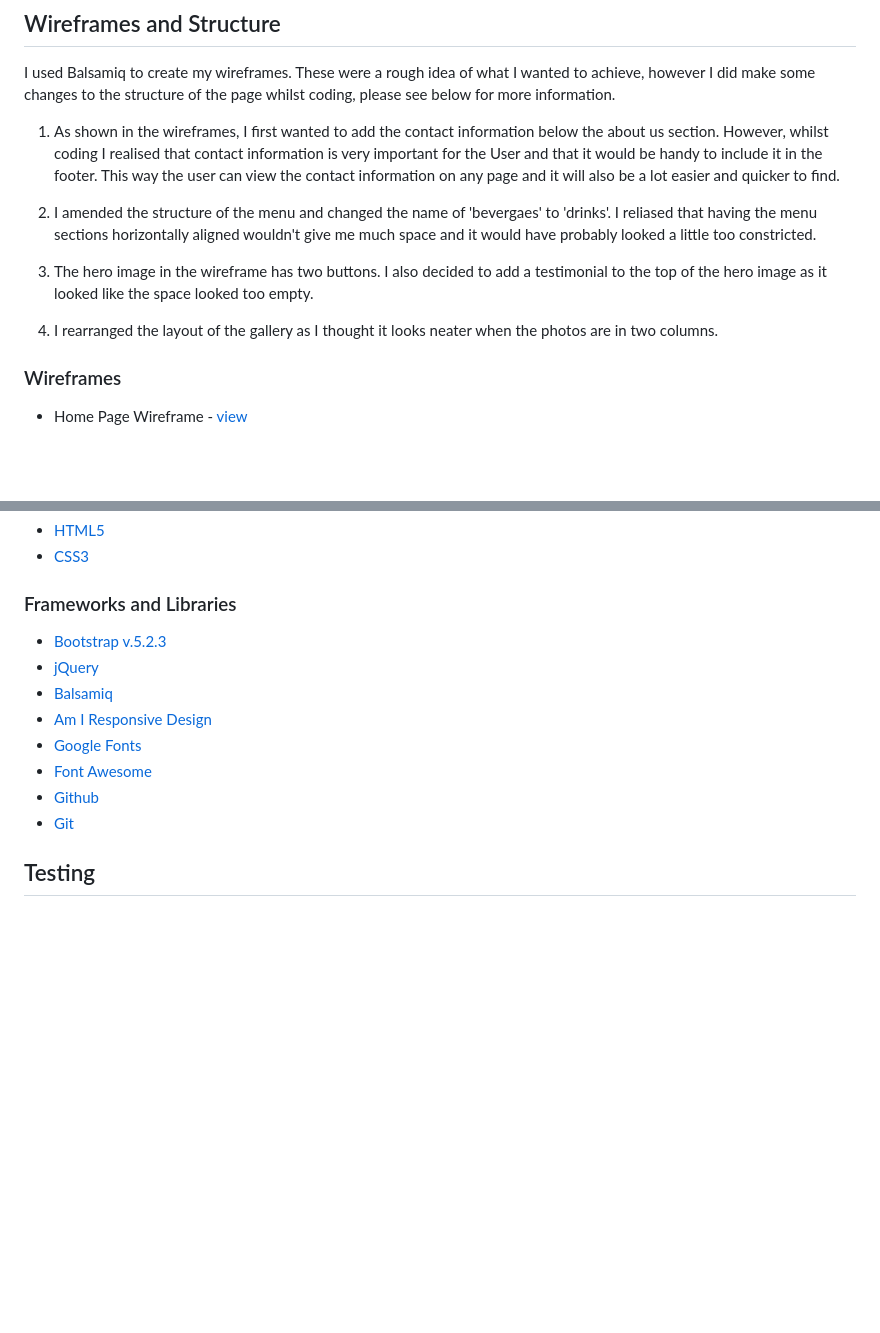
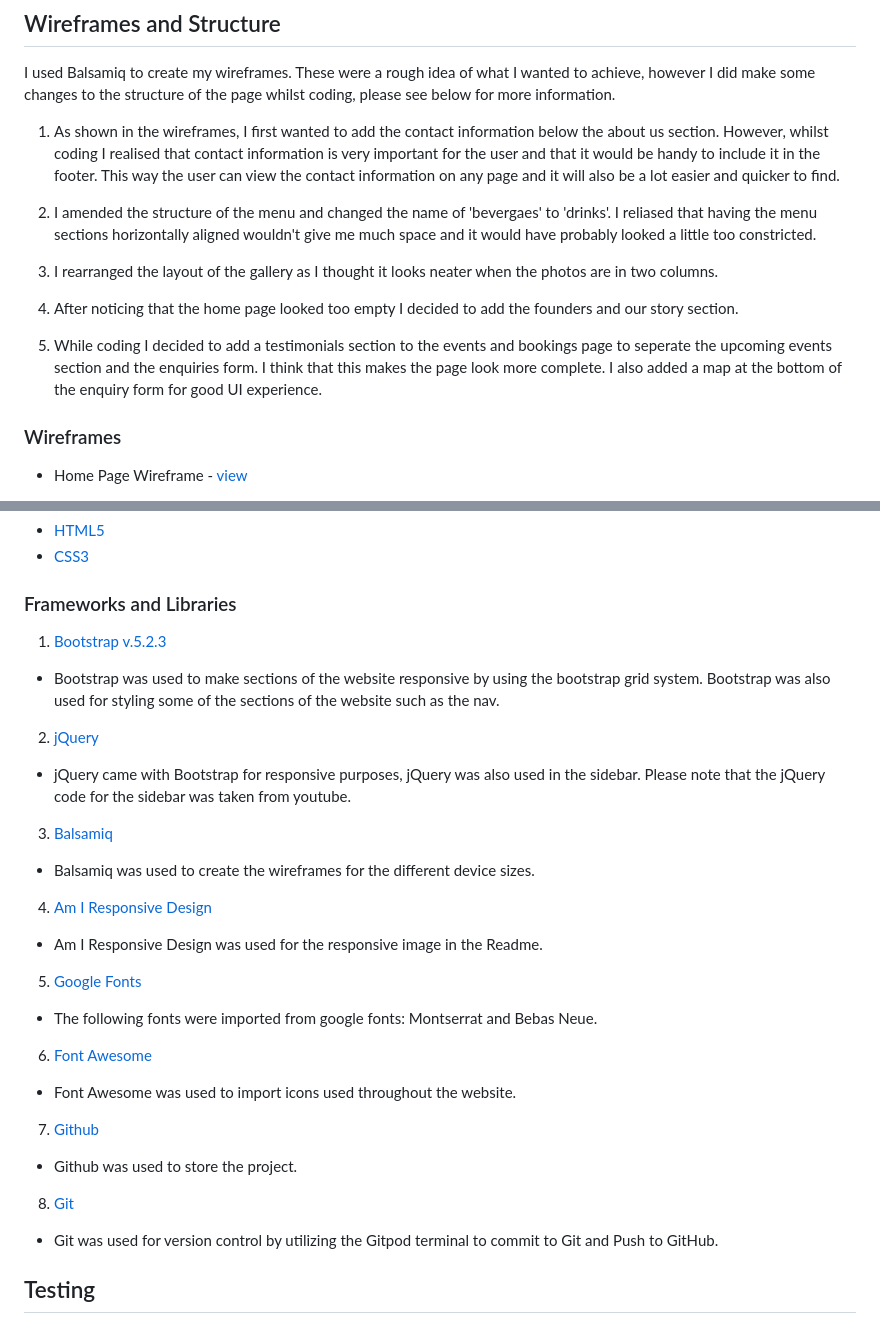
Before and after one commit to Adriannap26/Petals-and-Potions, a Markdown page: README.md, 2 parts joined by grey strips. GitHub-like rendering; blank space fills up the shorter version.

```diff
--- a/README.md
+++ b/README.md
@@ -68,13 +68,15 @@ This is where the image with different browsers and screen sizes will go TBC
 
 I used Balsamiq to create my wireframes. These were a rough idea of what I wanted to achieve, however I did make some changes to the structure of the page whilst coding, please see below for more information.
 
-1. As shown in the wireframes, I first wanted to add the contact information below the about us section. However, whilst coding I realised that contact information is very important for the User and that  it would be handy to include it in the footer. This way the user can view the contact information on any page and it will also be a lot easier and quicker to find.
+1. As shown in the wireframes, I first wanted to add the contact information below the about us section. However, whilst coding I realised that contact information is very important for the user and that  it would be handy to include it in the footer. This way the user can view the contact information on any page and it will also be a lot easier and quicker to find.
 
 2. I amended the structure of the menu and changed the name of 'bevergaes' to 'drinks'. I reliased that having the menu sections horizontally aligned wouldn't give me much space and it would have probably looked a little too constricted.
 
-3. The hero image in the wireframe has two buttons. I also decided to add a testimonial to the top of the hero image as it looked like the space looked too empty.
+3. I rearranged the layout of the gallery as I thought it looks neater when the photos are in two columns.
 
-4.  I rearranged the layout of the gallery as I thought it looks neater when the photos are in two columns.
+4. After noticing that the home page looked too empty I decided to add the founders and our story section.
+
+5. While coding I decided to add a testimonials section to the events and bookings page to seperate the upcoming events section and the enquiries form. I think that this makes the page look more complete. I also added a map at the bottom of the enquiry form for good UI experience.
 
 ### Wireframes
 
@@ -125,14 +138,22 @@ INSERT FOOTER IMAGE HERE AND IMAGE OF HOW IT FOLDS WHEN ON SMALLER DEVICE
 
 ### Frameworks and Libraries
 
-- [Bootstrap v.5.2.3]()
-- [jQuery]()
-- [Balsamiq]()
-- [Am I Responsive Design]()
-- [Google Fonts]()
-- [Font Awesome]()
-- [Github]()
-- [Git]()
+1. [Bootstrap v.5.2.3](https://getbootstrap.com/docs/5.2/getting-started/introduction/)
+- Bootstrap was used to make sections of the website responsive by using the bootstrap grid system. Bootstrap was also used for styling some of the sections of the website such as the nav.
+2. [jQuery](https://jquery.com/)
+- jQuery came with Bootstrap for responsive purposes, jQuery was also used in the sidebar. Please note that the jQuery code for the sidebar was taken from youtube.
+3. [Balsamiq](https://balsamiq.com/)
+- Balsamiq was used to create the wireframes for the different device sizes.
+4. [Am I Responsive Design](http://ami.responsivedesign.is/)
+- Am I Responsive Design was used for the responsive image in the Readme.
+5. [Google Fonts](https://fonts.google.com/)
+- The following fonts were imported from google fonts: Montserrat and Bebas Neue.
+6. [Font Awesome](https://fontawesome.com/icons)
+- Font Awesome was used to import icons used throughout the website.
+7. [Github](https://github.com/)
+- Github was used to store the project.
+8. [Git](https://git-scm.com/)
+- Git was used for version control by utilizing the Gitpod terminal to commit to Git and Push to GitHub.
 
 ## Testing
 
```
Also changed, not shown: other parts of README.md (+16 -5 lines), documentation/website-screenshots/footer.PNG (added), documentation/website-screenshots/header-sidebar.PNG (added), documentation/website-screenshots/header.PNG (added), documentation/website-screenshots/home-hero-buttons.PNG (added), documentation/website-screenshots/nav.PNG (added).
